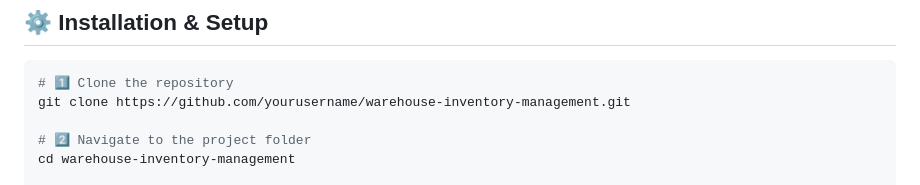
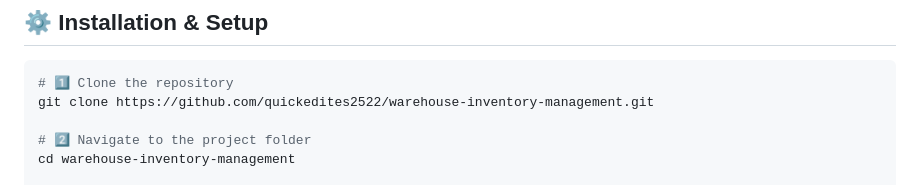
Before and after one commit to quickedits2522/Warehouse-Management-Software, a Markdown page: README.md, the part around the change. Drawn GitHub-style.

````diff
--- a/README.md
+++ b/README.md
@@ -95,7 +95,7 @@
 
 ```bash
 # 1️⃣ Clone the repository
-git clone https://github.com/yourusername/warehouse-inventory-management.git
+git clone https://github.com/quickedites2522/warehouse-inventory-management.git
 
 # 2️⃣ Navigate to the project folder
 cd warehouse-inventory-management
````
